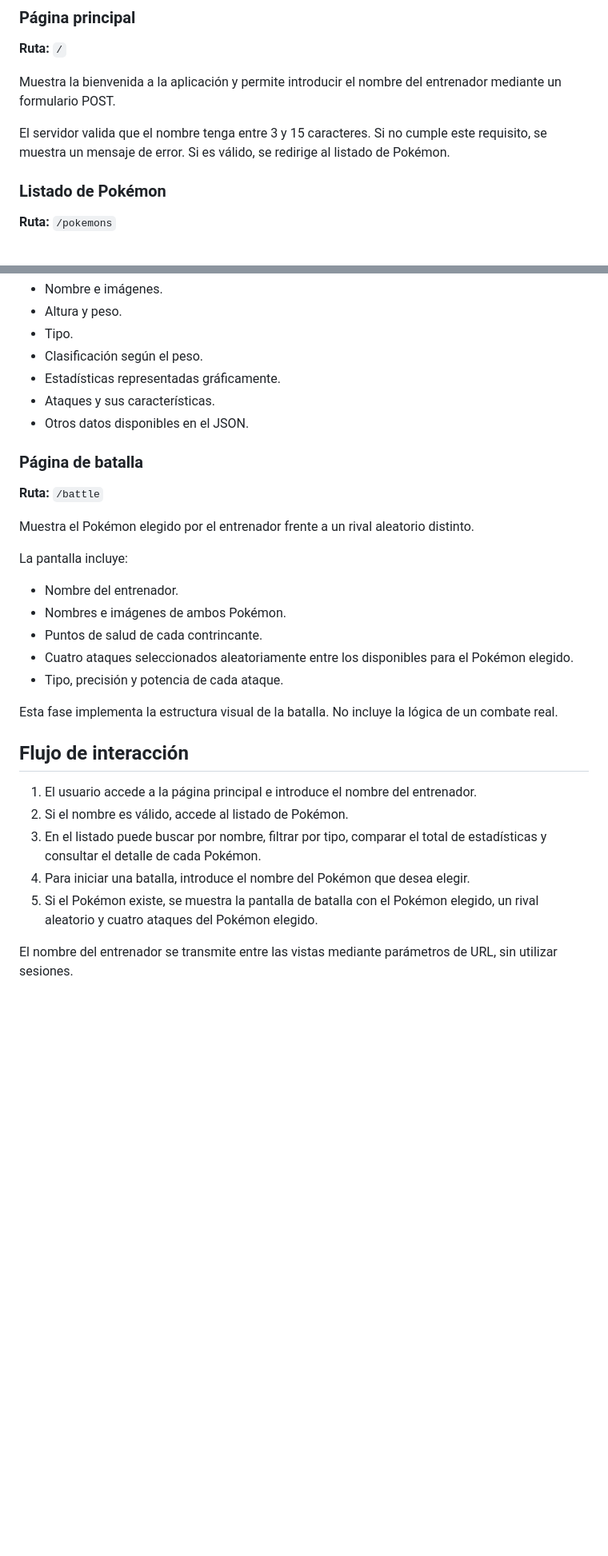
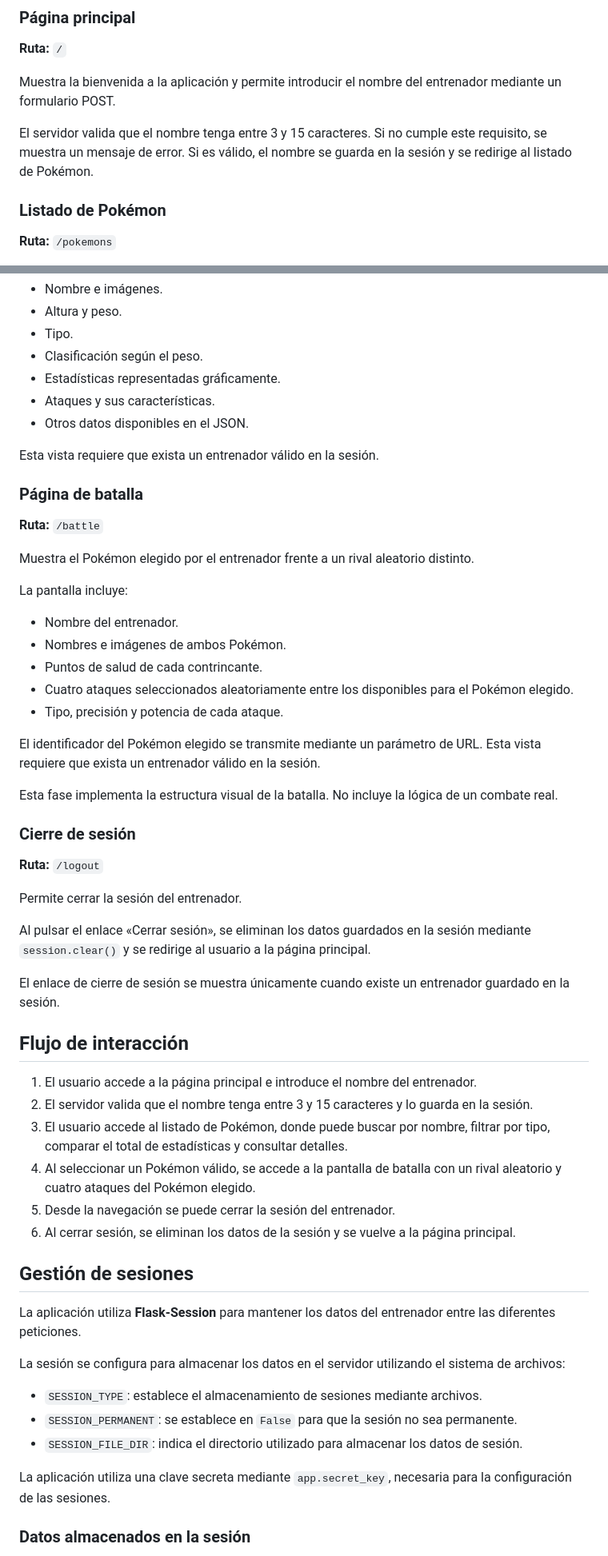
Before and after one commit to CristinaFR8/Pokedorable, a Markdown page: README.md, 2 parts joined by grey strips. Shown at 80% size. Rendered like a GitHub page; blank space fills up the shorter version.

Commit message:
Actualizar README con la gestión de sesiones

```diff
--- a/README.md
+++ b/README.md
@@ -141,7 +143,7 @@ Si no se puede activar el entorno virtual, también se puede ejecutar directamen
 
 Muestra la bienvenida a la aplicación y permite introducir el nombre del entrenador mediante un formulario POST.
 
-El servidor valida que el nombre tenga entre 3 y 15 caracteres. Si no cumple este requisito, se muestra un mensaje de error. Si es válido, se redirige al listado de Pokémon.
+El servidor valida que el nombre tenga entre 3 y 15 caracteres. Si no cumple este requisito, se muestra un mensaje de error. Si es válido, el nombre se guarda en la sesión y se redirige al listado de Pokémon.
 
 ### Listado de Pokémon
 
@@ -170,6 +172,8 @@ Muestra información detallada del Pokémon seleccionado, incluyendo:
 - Ataques y sus características.
 - Otros datos disponibles en el JSON.
 
+Esta vista requiere que exista un entrenador válido en la sesión.
+
 ### Página de batalla
 
 **Ruta:** `/battle`
@@ -184,14 +188,40 @@ La pantalla incluye:
 - Cuatro ataques seleccionados aleatoriamente entre los disponibles para el Pokémon elegido.
 - Tipo, precisión y potencia de cada ataque.
 
+El identificador del Pokémon elegido se transmite mediante un parámetro de URL. Esta vista requiere que exista un entrenador válido en la sesión.
+
 Esta fase implementa la estructura visual de la batalla. No incluye la lógica de un combate real.
+
+### Cierre de sesión
+
+**Ruta:** `/logout`
+
+Permite cerrar la sesión del entrenador.
+
+Al pulsar el enlace «Cerrar sesión», se eliminan los datos guardados en la sesión mediante `session.clear()` y se redirige al usuario a la página principal.
+
+El enlace de cierre de sesión se muestra únicamente cuando existe un entrenador guardado en la sesión.
 
 ## Flujo de interacción
 
 1. El usuario accede a la página principal e introduce el nombre del entrenador.
-2. Si el nombre es válido, accede al listado de Pokémon.
-3. En el listado puede buscar por nombre, filtrar por tipo, comparar el total de estadísticas y consultar el detalle de cada Pokémon.
-4. Para iniciar una batalla, introduce el nombre del Pokémon que desea elegir.
-5. Si el Pokémon existe, se muestra la pantalla de batalla con el Pokémon elegido, un rival aleatorio y cuatro ataques del Pokémon elegido.
+2. El servidor valida que el nombre tenga entre 3 y 15 caracteres y lo guarda en la sesión.
+3. El usuario accede al listado de Pokémon, donde puede buscar por nombre, filtrar por tipo, comparar el total de estadísticas y consultar detalles.
+4. Al seleccionar un Pokémon válido, se accede a la pantalla de batalla con un rival aleatorio y cuatro ataques del Pokémon elegido.
+5. Desde la navegación se puede cerrar la sesión del entrenador.
+6. Al cerrar sesión, se eliminan los datos de la sesión y se vuelve a la página principal.
 
-El nombre del entrenador se transmite entre las vistas mediante parámetros de URL, sin utilizar sesiones.
+## Gestión de sesiones
+
+La aplicación utiliza **Flask-Session** para mantener los datos del entrenador entre las diferentes peticiones.
+
+La sesión se configura para almacenar los datos en el servidor utilizando el sistema de archivos:
+
+- `SESSION_TYPE`: establece el almacenamiento de sesiones mediante archivos.
+- `SESSION_PERMANENT`: se establece en `False` para que la sesión no sea permanente.
+- `SESSION_FILE_DIR`: indica el directorio utilizado para almacenar los datos de sesión.
+
+La aplicación utiliza una clave secreta mediante `app.secret_key`, necesaria para la configuración de las sesiones.
+
+### Datos almacenados en la sesión
+
```
Also changed, not shown: other parts of README.md (+22 -3 lines).
